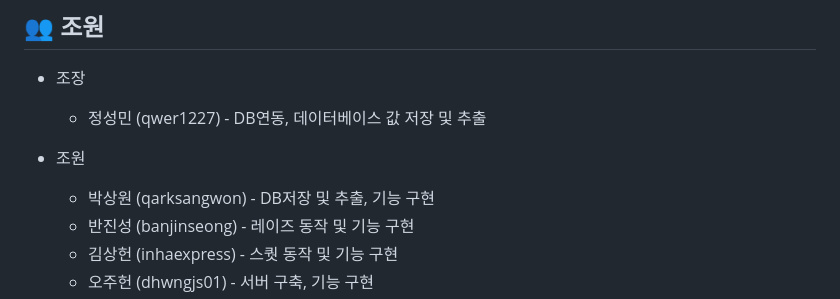
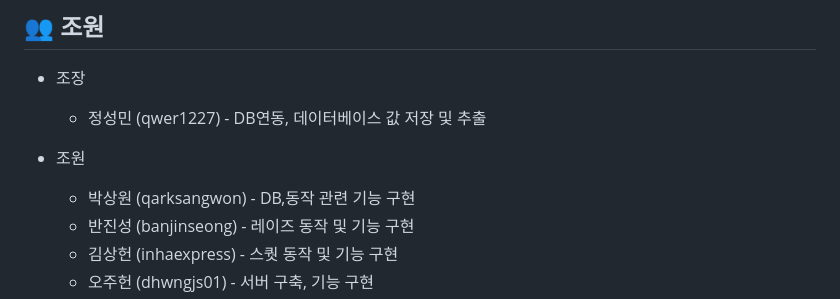
Before and after one commit to qwer1227/wireless-network--4-, a Markdown page: README.md, the part around the change. Drawn GitHub-style.

```diff
--- a/README.md
+++ b/README.md
@@ -13,7 +13,7 @@
 
 - 조원
 
-  - 박상원 (qarksangwon) - DB저장 및 추출, 기능 구현
+  - 박상원 (qarksangwon) - DB,동작 관련 기능 구현
   - 반진성 (banjinseong) - 레이즈 동작 및 기능 구현
   - 김상헌 (inhaexpress) - 스퀏 동작 및 기능 구현
   - 오주헌 (dhwngjs01)  - 서버 구축, 기능 구현
```
